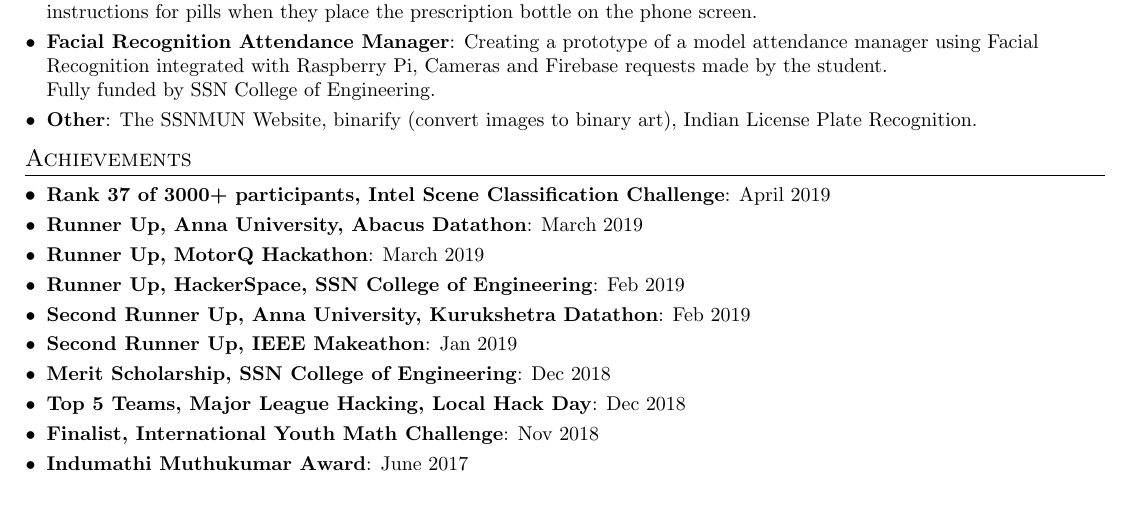
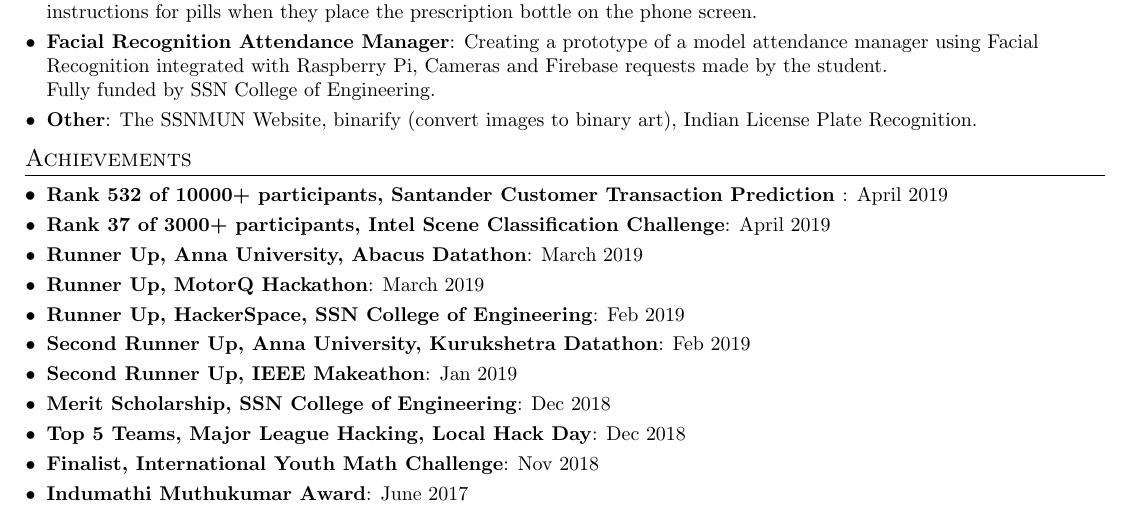
Before and after one commit to RohitMidha23/resume, a LaTeX CV (RohitResume.tex): part of page 1 of 2, cut so that both start at the same text. Compiled offline with pdfLaTeX.

Commit message:
April 2019 v2

```diff
--- a/RohitResume.tex
+++ b/RohitResume.tex
@@ -140,6 +140,8 @@
 %--------Achievements------------
 \section{Achievements}
   \resumeSubHeadingListStart
+  \resumeSubItem
+  {Rank 532 of 10000+ participants, Santander Customer Transaction Prediction }{April 2019}
            \resumeSubItem
   {Rank 37 of 3000+ participants, Intel Scene Classification Challenge}{April 2019}
       \resumeSubItem
```
Also changed, not shown: RohitResume.pdf.
